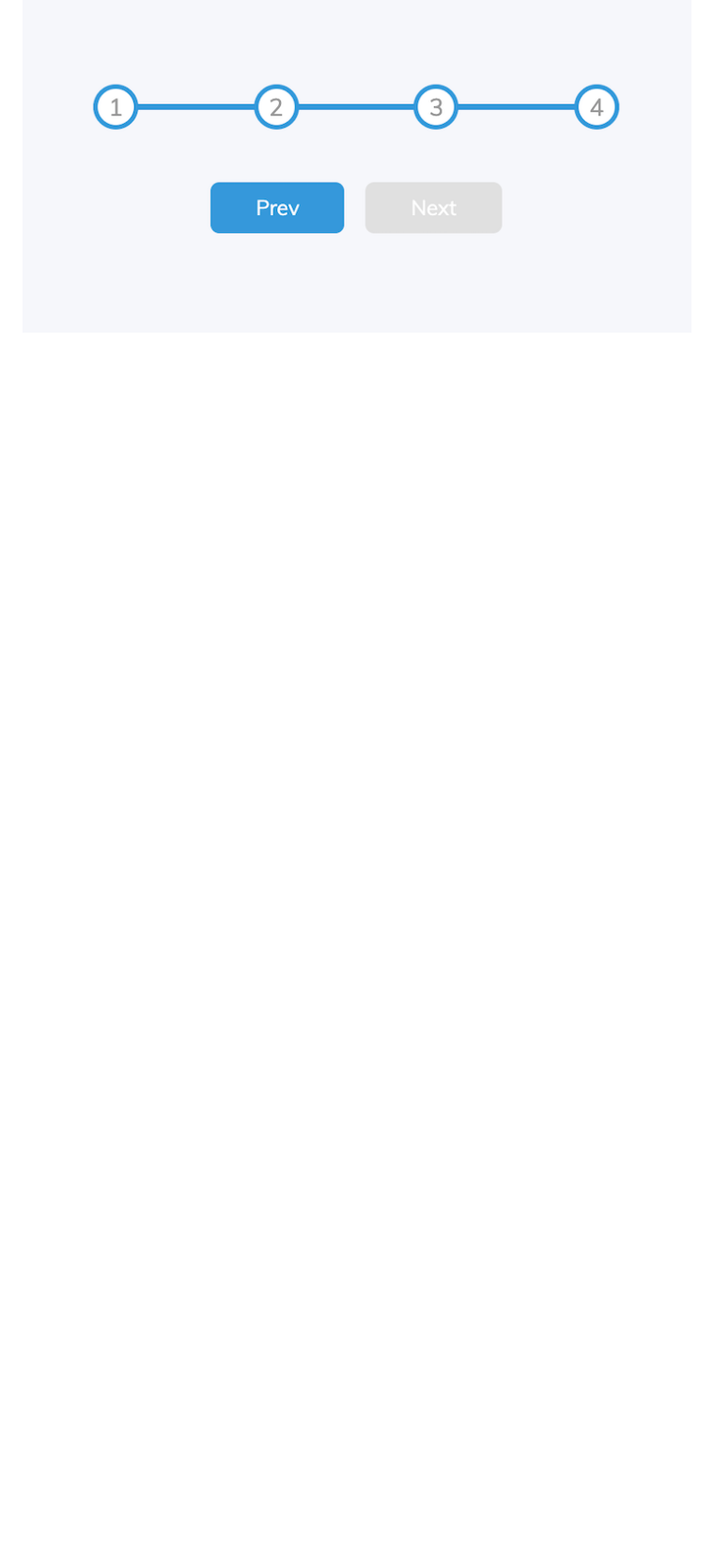
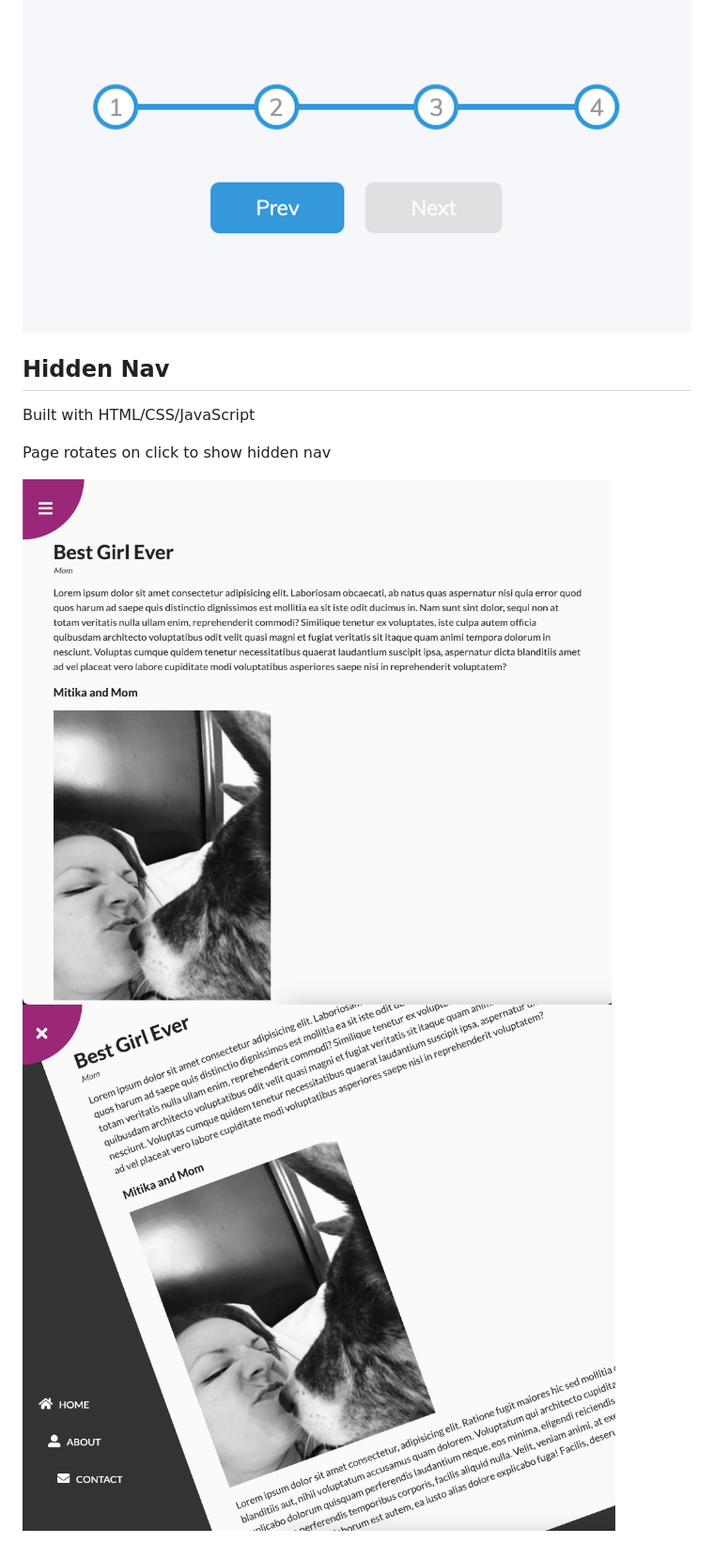
Before and after one commit to tonim99/mini-projects, a Markdown page: README.md, the part around the change. Shown: that part at 94% size. Drawn GitHub-style; pictures changed too: images/hidden-nav-closed.png (added), images/hidden-nav-open.png (added); blank space fills up the shorter version.

Commit message:
hidden nav project complete

```diff
--- a/README.md
+++ b/README.md
@@ -18,3 +18,13 @@ Built with HTML/CSS/JavaScript
 ![Progress Bar 2](images/progress-bar-2.png)
 ![Progress Bar 3](images/progress-bar-3.png)
 ![Progress Bar 4](images/progress-bar-4.png)
+
+## Hidden Nav
+
+Built with HTML/CSS/JavaScript
+
+Page rotates on click to show hidden nav
+
+
+![Hidden Nav Closed](images/hidden-nav-closed.png)
+![Hidden Nav Open](images/hidden-nav-open.png)
```
Also changed, not shown: hidden-nav/Tik and Mom.jpg (added), 3 other files.
